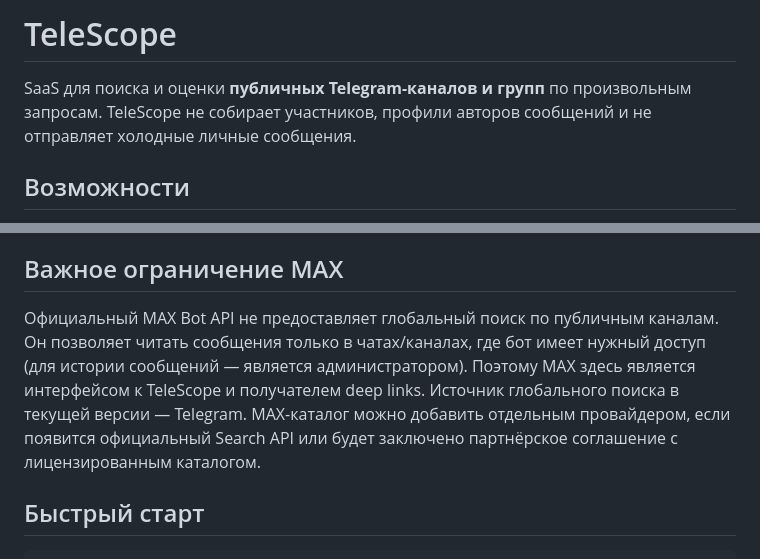
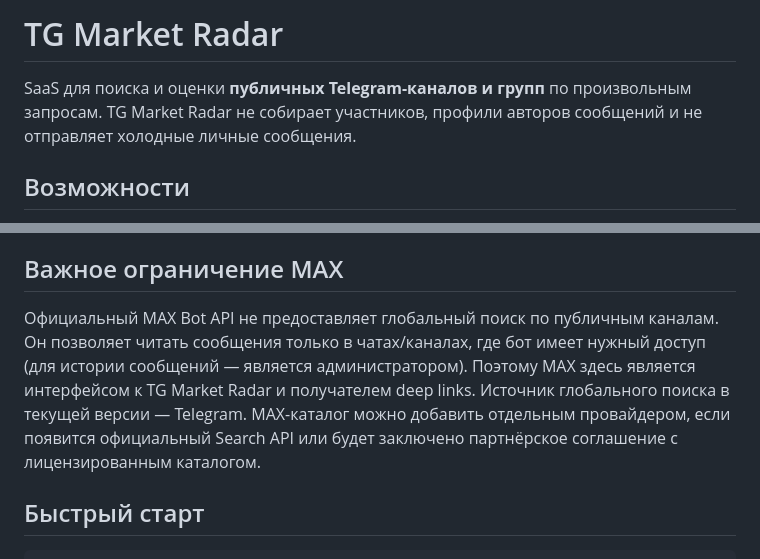
Before and after one commit to vovaromadin/telescope-saas, a Markdown page: README.md, 2 parts joined by grey strips. GitHub-like rendering.

Commit message:
Rebrand README.md to TG Market Radar

```diff
--- a/README.md
+++ b/README.md
@@ -1,6 +1,6 @@
-# TeleScope
+# TG Market Radar
 
-SaaS для поиска и оценки **публичных Telegram-каналов и групп** по произвольным запросам. TeleScope не собирает участников, профили авторов сообщений и не отправляет холодные личные сообщения.
+SaaS для поиска и оценки **публичных Telegram-каналов и групп** по произвольным запросам. TG Market Radar не собирает участников, профили авторов сообщений и не отправляет холодные личные сообщения.
 
 ## Возможности
 
@@ -18,7 +18,7 @@ SaaS для поиска и оценки **публичных Telegram-кана
 
 ## Важное ограничение MAX
 
-Официальный MAX Bot API не предоставляет глобальный поиск по публичным каналам. Он позволяет читать сообщения только в чатах/каналах, где бот имеет нужный доступ (для истории сообщений — является администратором). Поэтому MAX здесь является интерфейсом к TeleScope и получателем deep links. Источник глобального поиска в текущей версии — Telegram. MAX-каталог можно добавить отдельным провайдером, если появится официальный Search API или будет заключено партнёрское соглашение с лицензированным каталогом.
+Официальный MAX Bot API не предоставляет глобальный поиск по публичным каналам. Он позволяет читать сообщения только в чатах/каналах, где бот имеет нужный доступ (для истории сообщений — является администратором). Поэтому MAX здесь является интерфейсом к TG Market Radar и получателем deep links. Источник глобального поиска в текущей версии — Telegram. MAX-каталог можно добавить отдельным провайдером, если появится официальный Search API или будет заключено партнёрское соглашение с лицензированным каталогом.
 
 ## Быстрый старт
 
```
